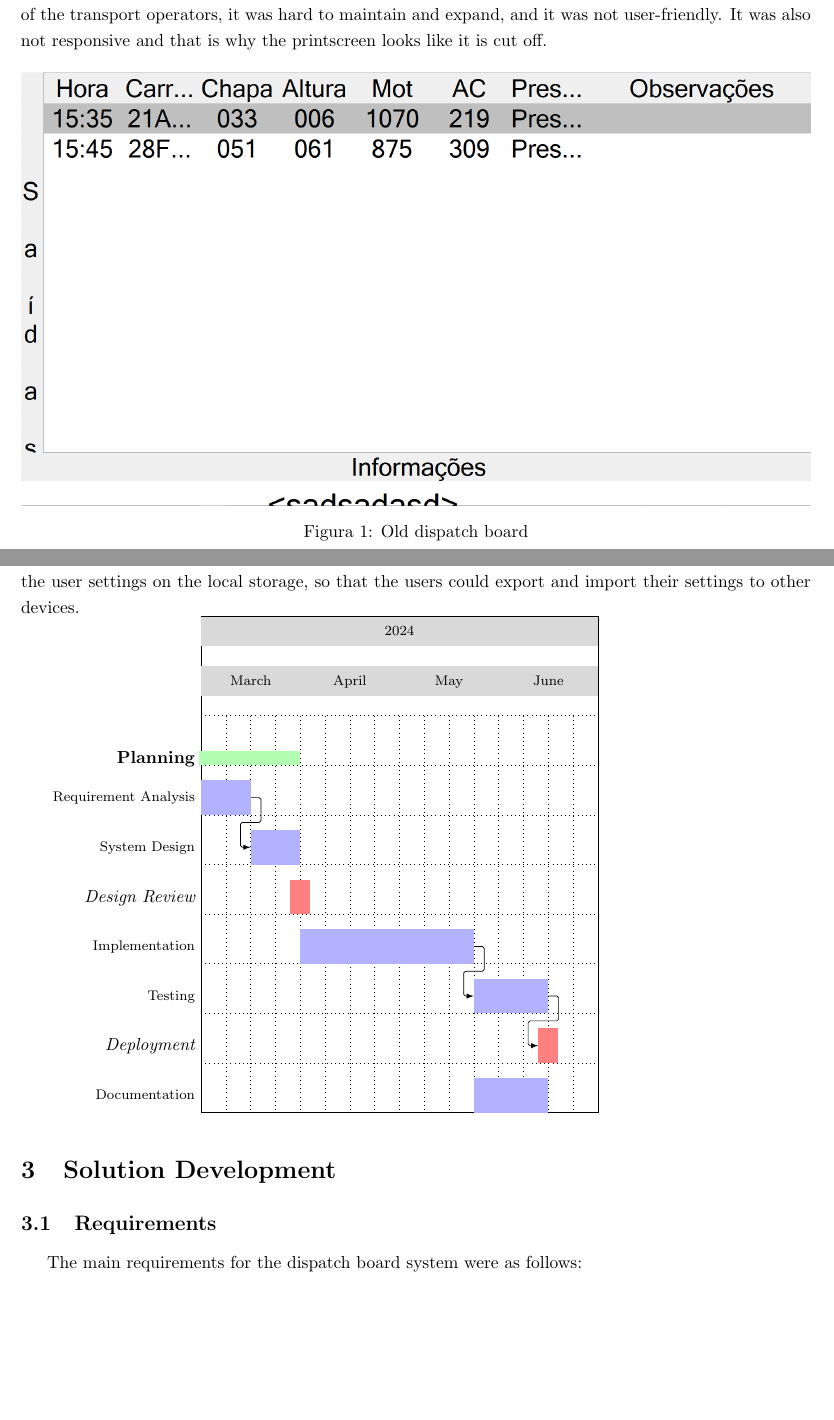
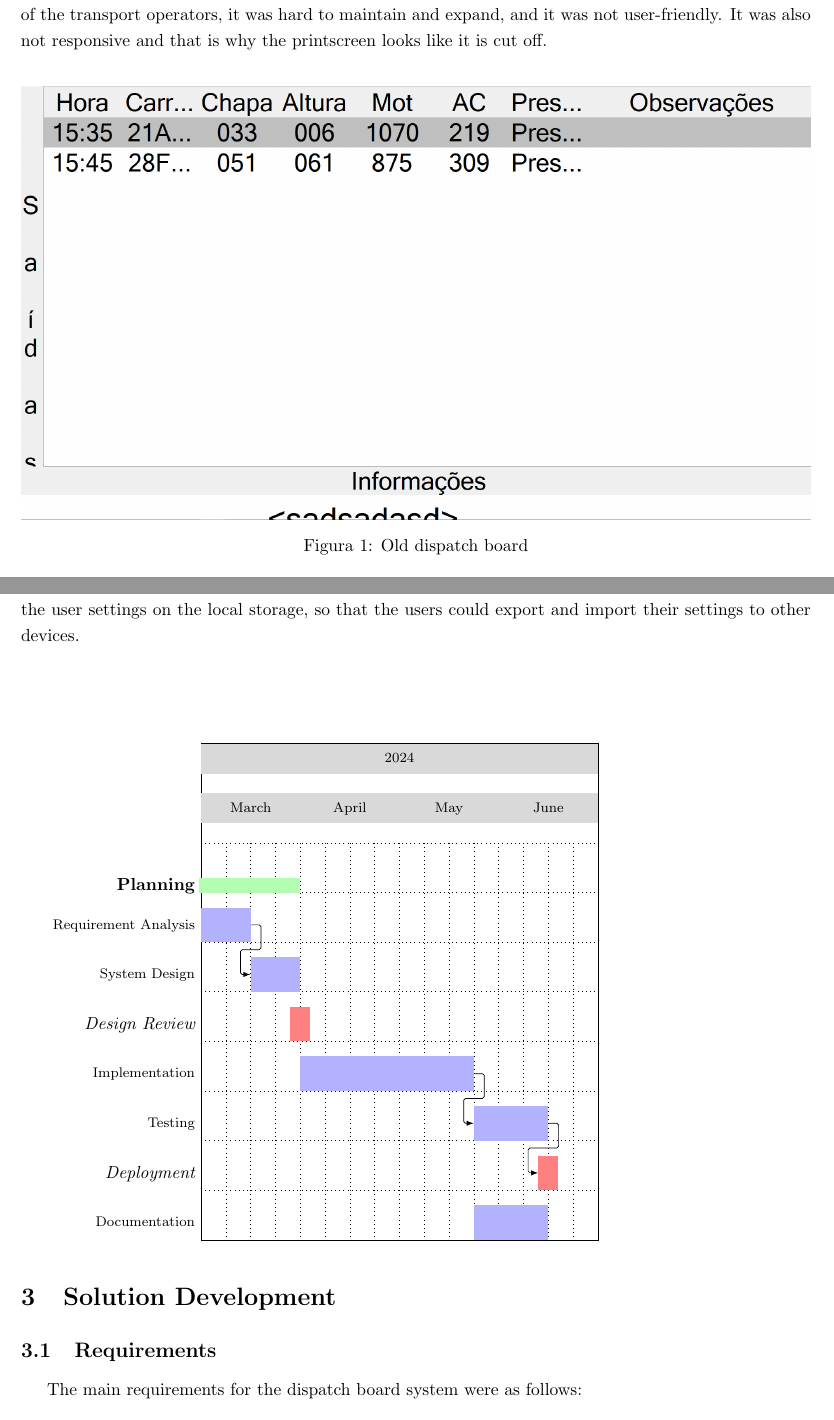
Before and after one commit to Cristy17001/OPT-Expedition-Board, a LaTeX document (docs/report.tex): two parts of pages 3 and 6 of 16, joined at a grey line, cut so that both start at the same text, the shorter picture padded with empty space. Compiled offline with pdfLaTeX.

```diff
--- a/docs/report.tex
+++ b/docs/report.tex
@@ -81,6 +81,7 @@
 
         Here is an example of the old dispatch board, it was a native application that ran on the machines of the transport operators, it was hard to maintain and expand, and it was not user-friendly. It was also not responsive and that is why the printscreen looks like it is cut off.
 
+        \vfill
         \begin{figure}[!ht]
             \centering
             \includegraphics[width=1\textwidth]{old_dispatch_board}
@@ -165,6 +166,7 @@
 
         Another important aspect was the implementation of a way to customize the dispatch board, allowing users to change the colors and layout and the logo according to their preferences. We decided to store the user settings on the local storage, so that the users could export and import their settings to other devices.
 
+        \vspace{2cm}
         \begin{ganttchart}[
             hgrid,
             vgrid,
```
Also changed, not shown: docs/report.ind (deleted), docs/report.pdf, 8 other files.
